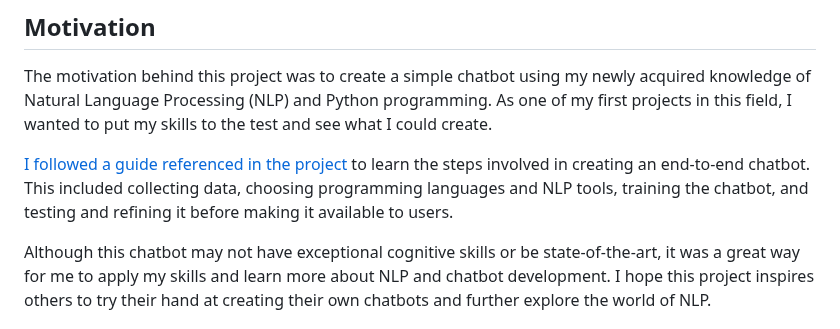
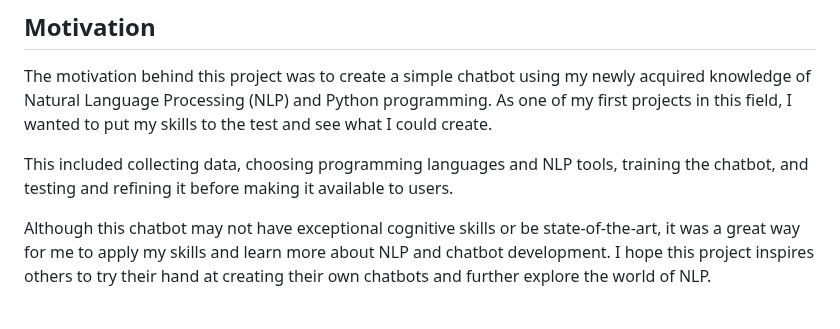
Before and after one commit to bhumika-yadav/ml-project, a Markdown page: README.md, the part around the change. Drawn GitHub-style.

```diff
--- a/README.md
+++ b/README.md
@@ -10,7 +10,7 @@ The chatbot is developed using a combination of natural language processing tech
 ## Motivation
 The motivation behind this project was to create a simple chatbot using my newly acquired knowledge of Natural Language Processing (NLP) and Python programming. As one of my first projects in this field, I wanted to put my skills to the test and see what I could create.
 
-[I followed a guide referenced in the project](https://thecleverprogrammer.com/2023/03/27/end-to-end-chatbot-using-python/) to learn the steps involved in creating an end-to-end chatbot. This included collecting data, choosing programming languages and NLP tools, training the chatbot, and testing and refining it before making it available to users.
+This included collecting data, choosing programming languages and NLP tools, training the chatbot, and testing and refining it before making it available to users.
 
 Although this chatbot may not have exceptional cognitive skills or be state-of-the-art, it was a great way for me to apply my skills and learn more about NLP and chatbot development. I hope this project inspires others to try their hand at creating their own chatbots and further explore the world of NLP.
 
```
